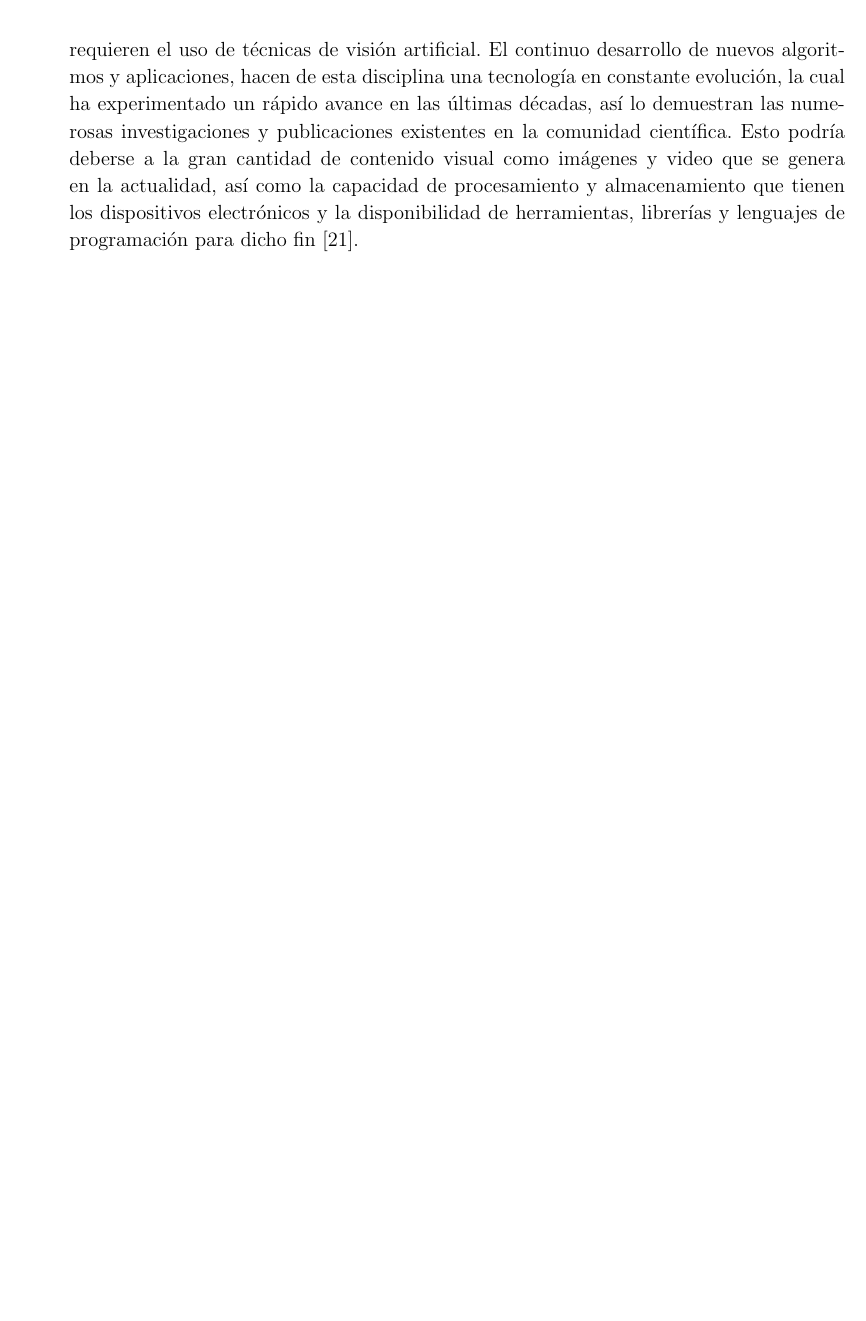
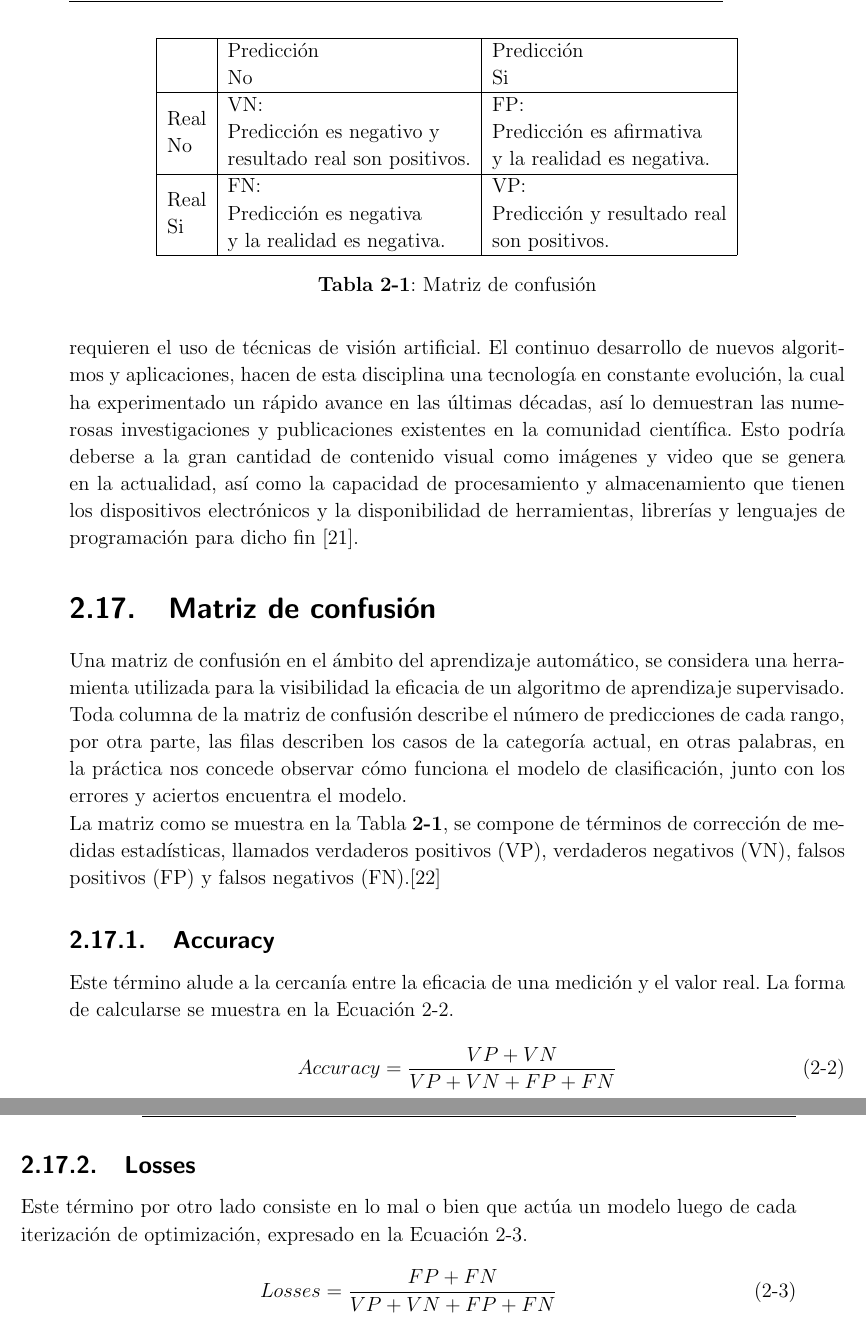
Before and after one commit to JohnJCaicedo/Documento, a LaTeX book (Documento Latex/PlantillaPG.tex, which reads Documento Latex/Capitulos/Cap1.tex): part of page 16 of 80 before the commit and two parts of pages 16 and 17 of 82 after it, the two joined at a grey line, cut at the place of the change, the shorter picture padded with empty space. Compiled offline with pdfLaTeX.

Commit message:
cambios uwu

```diff
--- a/Documento Latex/Capitulos/Cap1.tex
+++ b/Documento Latex/Capitulos/Cap1.tex
@@ -164,10 +168,40 @@ Es lo contrario al \textit{over-fitting}, siendo este cuando el modelo creado es
 
 \section{Visión artificial} La visión artificial o visión por computador, intenta replicar la capacidad que tienen algunos seres vivos para visualizar una imagen, entenderla y actuar con base en lo observado. Existe un crecimiento en los diferentes tipos de aplicaciones industriales que requieren el uso de técnicas de visión artificial. El  continuo  desarrollo  de  nuevos  algoritmos  y  aplicaciones,  hacen  de  esta  disciplina  una tecnología en constante evolución, la cual ha experimentado un rápido avance en las últimas décadas, así lo demuestran las numerosas investigaciones y publicaciones existentes en la comunidad científica.  Esto podría deberse a la gran cantidad de contenido visual como imágenes y video que se genera en  la  actualidad,  así  como  la  capacidad  de  procesamiento  y  almacenamiento  que  tienen  los dispositivos electrónicos y la disponibilidad de herramientas, librerías y lenguajes de programación para dicho fin \cite{ref_15}.
 
-
-
-
-
+\section{Matriz de confusión}
+
+Una matriz de confusión en el ámbito del aprendizaje automático, se considera una herramienta utilizada para la visibilidad la eficacia de un algoritmo de aprendizaje supervisado. Toda columna de la matriz de confusión describe el número de predicciones de cada rango, por otra parte, las filas describen los casos de la categoría actual, en otras palabras, en la práctica nos concede observar cómo funciona el modelo de clasificación, junto con los errores y aciertos encuentra el modelo.\\
+La matriz como se muestra en la Tabla \ref{table:Matriz}, se compone de términos de corrección de medidas estadísticas, llamados verdaderos positivos (VP), verdaderos negativos (VN), falsos positivos (FP) y falsos negativos (FN).\cite{maria2016performance} \
+
+\begin{table}[]
+	\centering
+	\begin{tabular}{|l|l|l|l}
+		\cline{1-3}
+		& \begin{tabular}[c]{@{}l@{}}Predicción\\ No\end{tabular}                                                & \begin{tabular}[c]{@{}l@{}}Predicción\\ Si\end{tabular}                                            &  \\ \cline{1-3}
+		\begin{tabular}[c]{@{}l@{}}Real \\ No\end{tabular} & \begin{tabular}[c]{@{}l@{}}VN:\\ Predicción es negativo y \\ resultado real son positivos.\end{tabular} & \begin{tabular}[c]{@{}l@{}}FP:\\ Predicción es afirmativa\\ y la realidad es negativa.\end{tabular} &  \\ \cline{1-3}
+		\begin{tabular}[c]{@{}l@{}}Real\\ Si\end{tabular}  & \begin{tabular}[c]{@{}l@{}}FN:\\ Predicción es negativa\\ y la realidad es negativa.\end{tabular}       & \begin{tabular}[c]{@{}l@{}}VP:\\ Predicción y resultado real\\ son positivos.\end{tabular}          &  \\ \cline{1-3}
+	\end{tabular}
+    \caption{Matriz de confusión}
+    \label{table:Matriz}
+\end{table}
+
+\subsection{Accuracy}
+
+Este término alude a la cercanía entre la eficacia de una medición y el valor real. La forma de calcularse se muestra en la Ecuación \ref{eq:Exactitud}.
+
+\begin{equation}
+	Accuracy=\frac{VP+VN}{VP+VN+FP+FN}
+	\label{eq:Exactitud}
+\end{equation}
+
+\subsection{Losses}
+
+Este término por otro lado consiste en lo mal o bien que actúa un modelo luego de cada iterización de optimización, expresado en la Ecuación \ref{eq:perdida}.
+
+\begin{equation}
+	Losses=\frac{FP+FN}{VP+VN+FP+FN}
+	\label{eq:perdida}
+\end{equation}
 
 \chapter{Estado del arte}
 
```
Also changed, not shown: Documento Latex/Bib/biblio.bib (+20 -0 lines), Documento Latex/PlantillaPG.bbl, Documento Latex/Capitulos/Cap1.tex (8 more changed lines), 6 other files.
